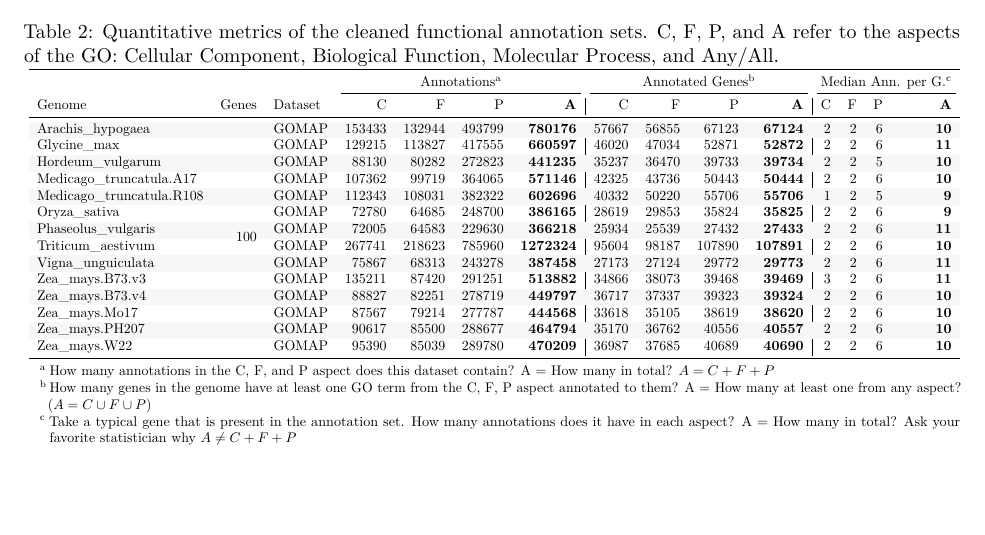
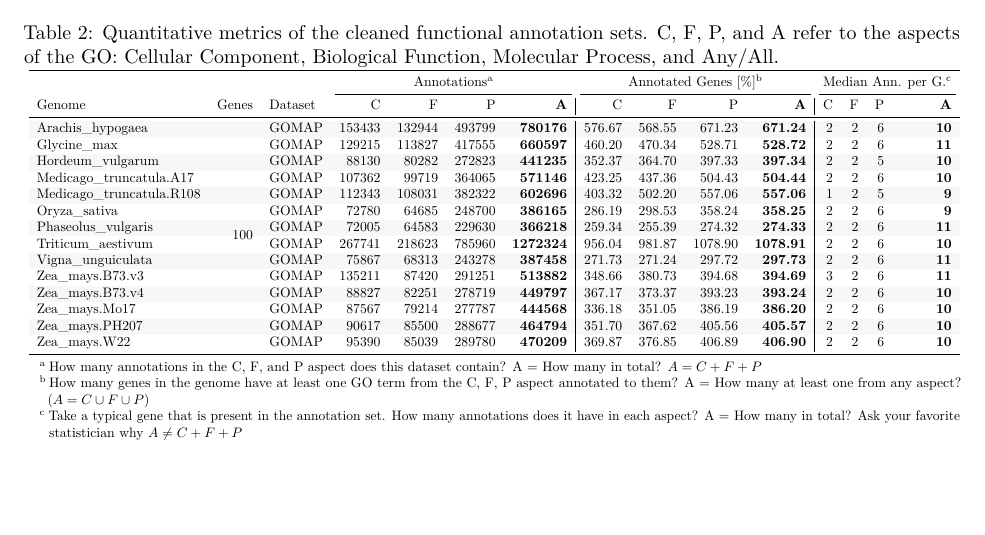
Before and after one commit to LeilaFattel/GOMAP-Paper-2019.1, a LaTeX document (Paper.tex): part of page 2 of 2, cut so that both start at the same text. Compiled offline with pdfLaTeX.

Commit message:
Replace absolute genes annotated with percent value in quantity table

```diff
--- a/Paper.tex
+++ b/Paper.tex
@@ -182,37 +182,37 @@ Oryza\_sativa & GOMAP & 111 & 2\\
 \begin{threeparttable}
 \begin{tabular}{lrlrrr>{\bfseries}r|rrr>{\bfseries}r|rrr>{\bfseries}r}
 \toprule
-\multicolumn{3}{c}{ } & \multicolumn{4}{c}{Annotations\textsuperscript{a}} & \multicolumn{4}{c}{Annotated Genes\textsuperscript{b}} & \multicolumn{4}{c}{Median Ann. per G.\textsuperscript{c}} \\
+\multicolumn{3}{c}{ } & \multicolumn{4}{c}{Annotations\textsuperscript{a}} & \multicolumn{4}{c}{Annotated Genes [\%]\textsuperscript{b}} & \multicolumn{4}{c}{Median Ann. per G.\textsuperscript{c}} \\
 \cmidrule(l{3pt}r{3pt}){4-7} \cmidrule(l{3pt}r{3pt}){8-11} \cmidrule(l{3pt}r{3pt}){12-15}
 Genome & Genes & Dataset & C & F & P & A & C & F & P & A & C & F & P & A\\
 \midrule
-\rowcolor{gray!6}  Arachis\_hypogaea &  & GOMAP & 153433 & 132944 & 493799 & 780176 & 57667 & 56855 & 67123 & 67124 & 2 & 2 & 6 & 10\\
+\rowcolor{gray!6}  Arachis\_hypogaea &  & GOMAP & 153433 & 132944 & 493799 & 780176 & 576.67 & 568.55 & 671.23 & 671.24 & 2 & 2 & 6 & 10\\
 
-Glycine\_max &  & GOMAP & 129215 & 113827 & 417555 & 660597 & 46020 & 47034 & 52871 & 52872 & 2 & 2 & 6 & 11\\
+Glycine\_max &  & GOMAP & 129215 & 113827 & 417555 & 660597 & 460.20 & 470.34 & 528.71 & 528.72 & 2 & 2 & 6 & 11\\
 
-\rowcolor{gray!6}  Hordeum\_vulgarum &  & GOMAP & 88130 & 80282 & 272823 & 441235 & 35237 & 36470 & 39733 & 39734 & 2 & 2 & 5 & 10\\
+\rowcolor{gray!6}  Hordeum\_vulgarum &  & GOMAP & 88130 & 80282 & 272823 & 441235 & 352.37 & 364.70 & 397.33 & 397.34 & 2 & 2 & 5 & 10\\
 
-Medicago\_truncatula.A17 &  & GOMAP & 107362 & 99719 & 364065 & 571146 & 42325 & 43736 & 50443 & 50444 & 2 & 2 & 6 & 10\\
+Medicago\_truncatula.A17 &  & GOMAP & 107362 & 99719 & 364065 & 571146 & 423.25 & 437.36 & 504.43 & 504.44 & 2 & 2 & 6 & 10\\
 
-\rowcolor{gray!6}  Medicago\_truncatula.R108 &  & GOMAP & 112343 & 108031 & 382322 & 602696 & 40332 & 50220 & 55706 & 55706 & 1 & 2 & 5 & 9\\
+\rowcolor{gray!6}  Medicago\_truncatula.R108 &  & GOMAP & 112343 & 108031 & 382322 & 602696 & 403.32 & 502.20 & 557.06 & 557.06 & 1 & 2 & 5 & 9\\
 
-Oryza\_sativa &  & GOMAP & 72780 & 64685 & 248700 & 386165 & 28619 & 29853 & 35824 & 35825 & 2 & 2 & 6 & 9\\
+Oryza\_sativa &  & GOMAP & 72780 & 64685 & 248700 & 386165 & 286.19 & 298.53 & 358.24 & 358.25 & 2 & 2 & 6 & 9\\
 
-\rowcolor{gray!6}  Phaseolus\_vulgaris &  & GOMAP & 72005 & 64583 & 229630 & 366218 & 25934 & 25539 & 27432 & 27433 & 2 & 2 & 6 & 11\\
+\rowcolor{gray!6}  Phaseolus\_vulgaris &  & GOMAP & 72005 & 64583 & 229630 & 366218 & 259.34 & 255.39 & 274.32 & 274.33 & 2 & 2 & 6 & 11\\
 
-Triticum\_aestivum &  & GOMAP & 267741 & 218623 & 785960 & 1272324 & 95604 & 98187 & 107890 & 107891 & 2 & 2 & 6 & 10\\
+Triticum\_aestivum &  & GOMAP & 267741 & 218623 & 785960 & 1272324 & 956.04 & 981.87 & 1078.90 & 1078.91 & 2 & 2 & 6 & 10\\
 
-\rowcolor{gray!6}  Vigna\_unguiculata &  & GOMAP & 75867 & 68313 & 243278 & 387458 & 27173 & 27124 & 29772 & 29773 & 2 & 2 & 6 & 11\\
+\rowcolor{gray!6}  Vigna\_unguiculata &  & GOMAP & 75867 & 68313 & 243278 & 387458 & 271.73 & 271.24 & 297.72 & 297.73 & 2 & 2 & 6 & 11\\
 
-Zea\_mays.B73.v3 &  & GOMAP & 135211 & 87420 & 291251 & 513882 & 34866 & 38073 & 39468 & 39469 & 3 & 2 & 6 & 11\\
+Zea\_mays.B73.v3 &  & GOMAP & 135211 & 87420 & 291251 & 513882 & 348.66 & 380.73 & 394.68 & 394.69 & 3 & 2 & 6 & 11\\
 
-\rowcolor{gray!6}  Zea\_mays.B73.v4 &  & GOMAP & 88827 & 82251 & 278719 & 449797 & 36717 & 37337 & 39323 & 39324 & 2 & 2 & 6 & 10\\
+\rowcolor{gray!6}  Zea\_mays.B73.v4 &  & GOMAP & 88827 & 82251 & 278719 & 449797 & 367.17 & 373.37 & 393.23 & 393.24 & 2 & 2 & 6 & 10\\
 
-Zea\_mays.Mo17 &  & GOMAP & 87567 & 79214 & 277787 & 444568 & 33618 & 35105 & 38619 & 38620 & 2 & 2 & 6 & 10\\
+Zea\_mays.Mo17 &  & GOMAP & 87567 & 79214 & 277787 & 444568 & 336.18 & 351.05 & 386.19 & 386.20 & 2 & 2 & 6 & 10\\
 
-\rowcolor{gray!6}  Zea\_mays.PH207 &  & GOMAP & 90617 & 85500 & 288677 & 464794 & 35170 & 36762 & 40556 & 40557 & 2 & 2 & 6 & 10\\
+\rowcolor{gray!6}  Zea\_mays.PH207 &  & GOMAP & 90617 & 85500 & 288677 & 464794 & 351.70 & 367.62 & 405.56 & 405.57 & 2 & 2 & 6 & 10\\
 
-Zea\_mays.W22 & \multirow{-14}{*}{\raggedleft\arraybackslash 100} & GOMAP & 95390 & 85039 & 289780 & 470209 & 36987 & 37685 & 40689 & 40690 & 2 & 2 & 6 & 10\\
+Zea\_mays.W22 & \multirow{-14}{*}{\raggedleft\arraybackslash 100} & GOMAP & 95390 & 85039 & 289780 & 470209 & 369.87 & 376.85 & 406.89 & 406.90 & 2 & 2 & 6 & 10\\
 \bottomrule
 \end{tabular}
 \begin{tablenotes}
```
Also changed, not shown: Paper.pdf, 2 other files.
